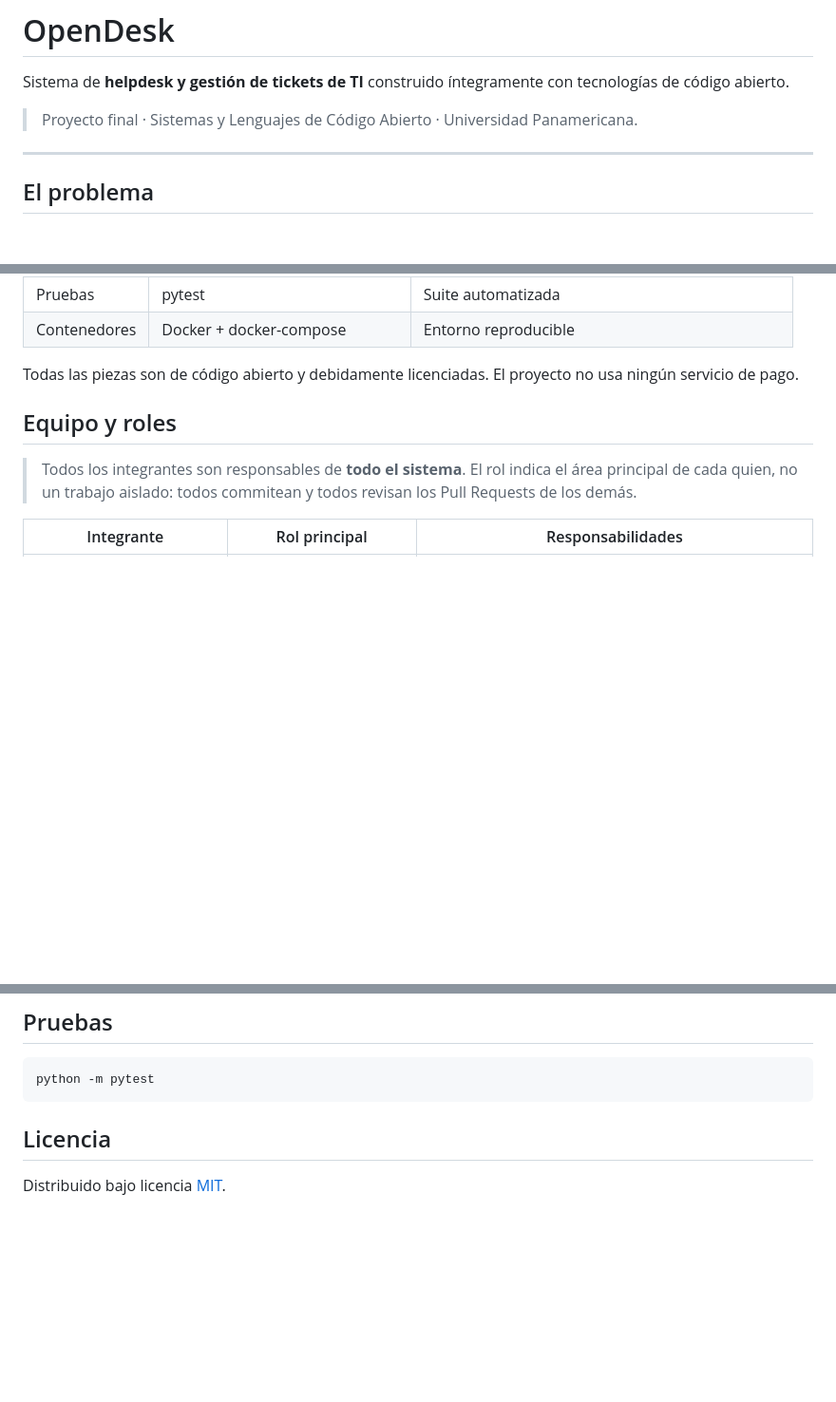
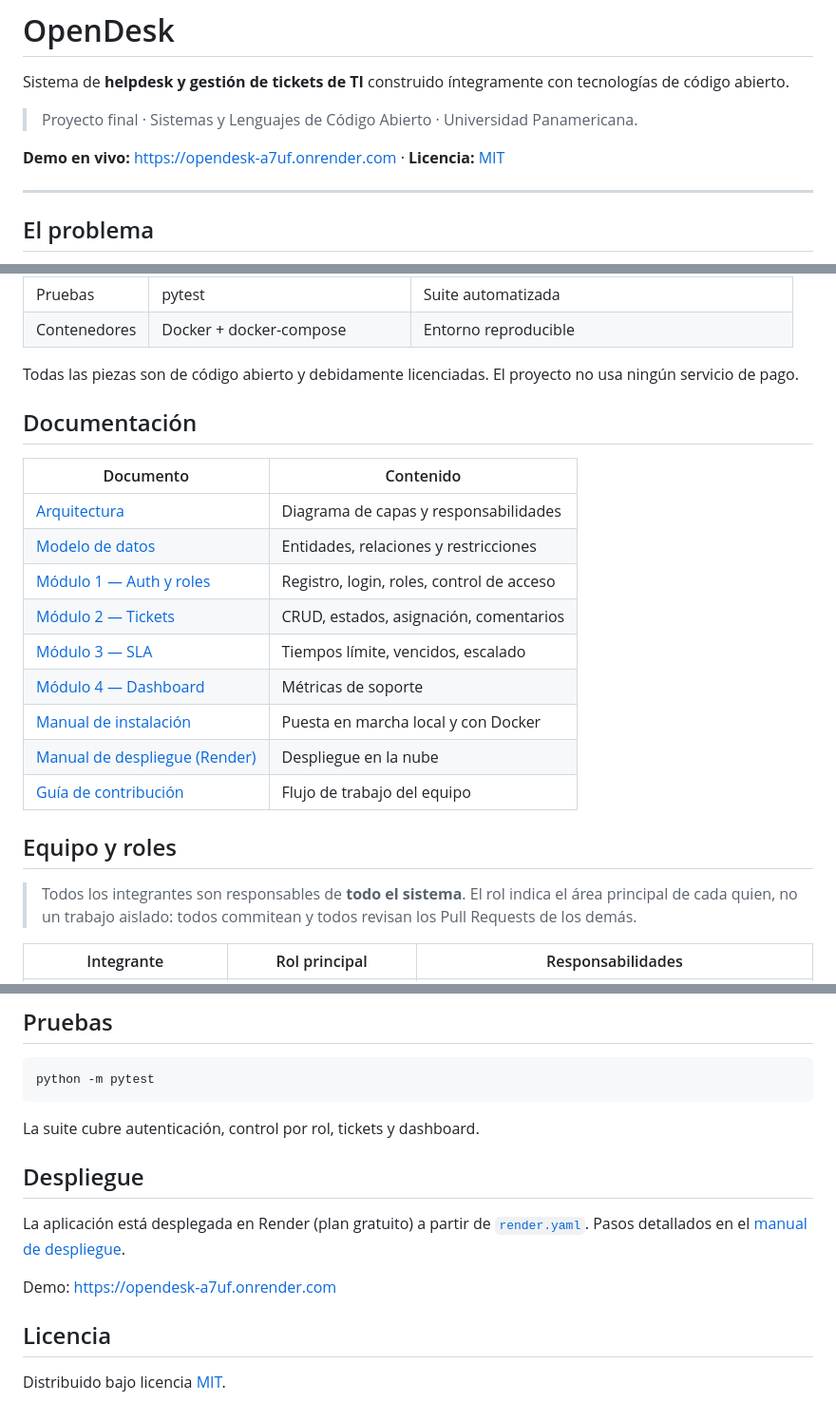
Before and after one commit to DarthMayan/opendesk, a Markdown page: README.md, 3 parts joined by grey strips. Shown at 95% size. Drawn GitHub-style; blank space fills up the shorter version.

Commit message:
docs(readme): version final con demo, indice de documentacion y despliegue
Agrega enlace a la demo en Render, tabla con toda la documentacion del proyecto (arquitectura, modelo de datos, modulos, manuales) y seccion de despliegue. Cierra #12.

````diff
--- a/README.md
+++ b/README.md
@@ -4,6 +4,8 @@ Sistema de **helpdesk y gestión de tickets de TI** construido íntegramente con
 tecnologías de código abierto.
 
 > Proyecto final · Sistemas y Lenguajes de Código Abierto · Universidad Panamericana.
+
+**Demo en vivo:** https://opendesk-a7uf.onrender.com · **Licencia:** [MIT](LICENSE)
 
 ---
 
@@ -48,6 +50,20 @@ En concreto, el sistema entrega:
 
 Todas las piezas son de código abierto y debidamente licenciadas. El proyecto
 no usa ningún servicio de pago.
+
+## Documentación
+
+| Documento | Contenido |
+|---|---|
+| [Arquitectura](docs/arquitectura.md) | Diagrama de capas y responsabilidades |
+| [Modelo de datos](docs/modelo-datos.md) | Entidades, relaciones y restricciones |
+| [Módulo 1 — Auth y roles](docs/modulos/m1-auth.md) | Registro, login, roles, control de acceso |
+| [Módulo 2 — Tickets](docs/modulos/m2-tickets.md) | CRUD, estados, asignación, comentarios |
+| [Módulo 3 — SLA](docs/modulos/m3-sla.md) | Tiempos límite, vencidos, escalado |
+| [Módulo 4 — Dashboard](docs/modulos/m4-dashboard.md) | Métricas de soporte |
+| [Manual de instalación](docs/manual-instalacion.md) | Puesta en marcha local y con Docker |
+| [Manual de despliegue (Render)](docs/manual-despliegue-render.md) | Despliegue en la nube |
+| [Guía de contribución](CONTRIBUTING.md) | Flujo de trabajo del equipo |
 
 ## Equipo y roles
 
@@ -99,6 +115,16 @@ docker-compose up --build
 python -m pytest
 ```
 
+La suite cubre autenticación, control por rol, tickets y dashboard.
+
+## Despliegue
+
+La aplicación está desplegada en Render (plan gratuito) a partir de
+[`render.yaml`](render.yaml). Pasos detallados en el
+[manual de despliegue](docs/manual-despliegue-render.md).
+
+Demo: https://opendesk-a7uf.onrender.com
+
 ## Licencia
 
 Distribuido bajo licencia [MIT](LICENSE).
````
